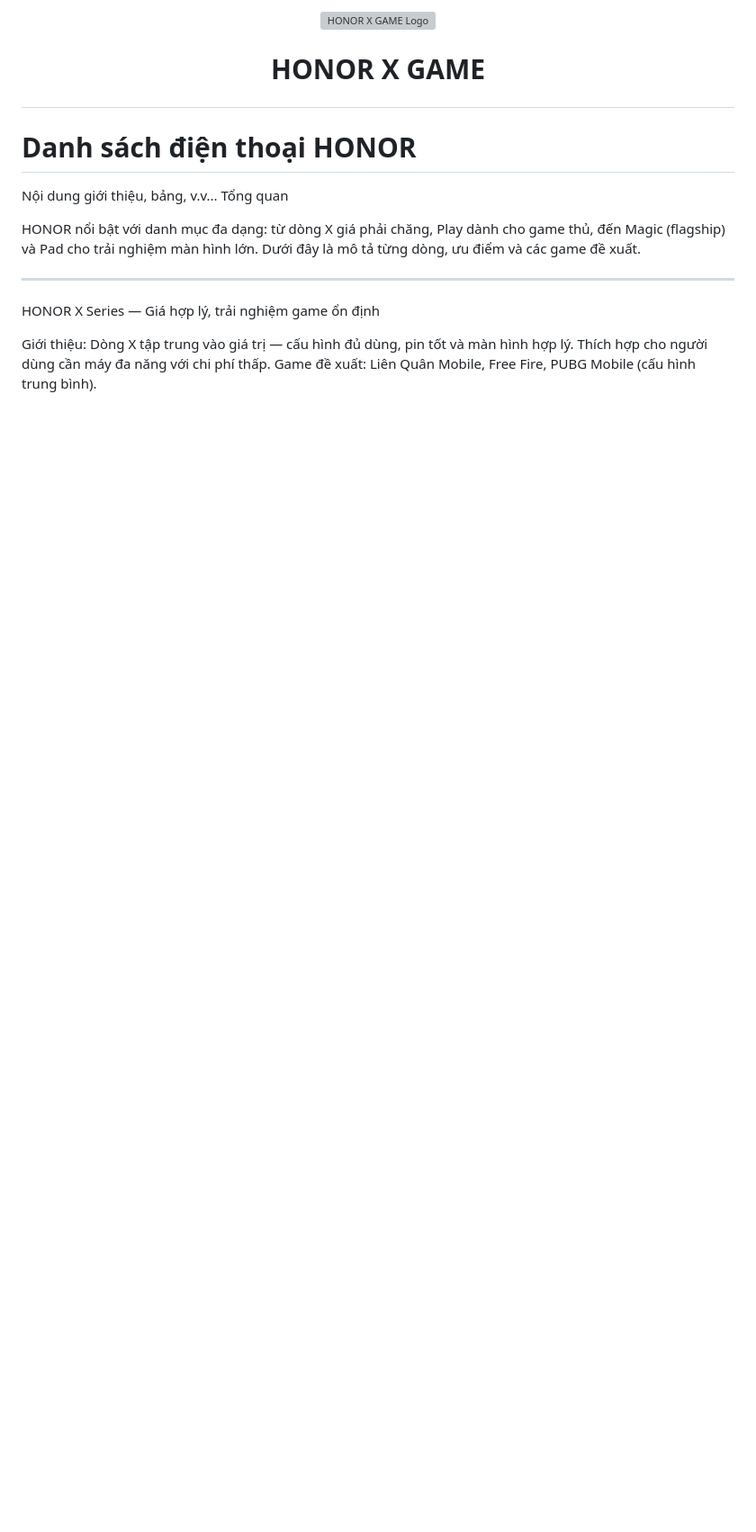
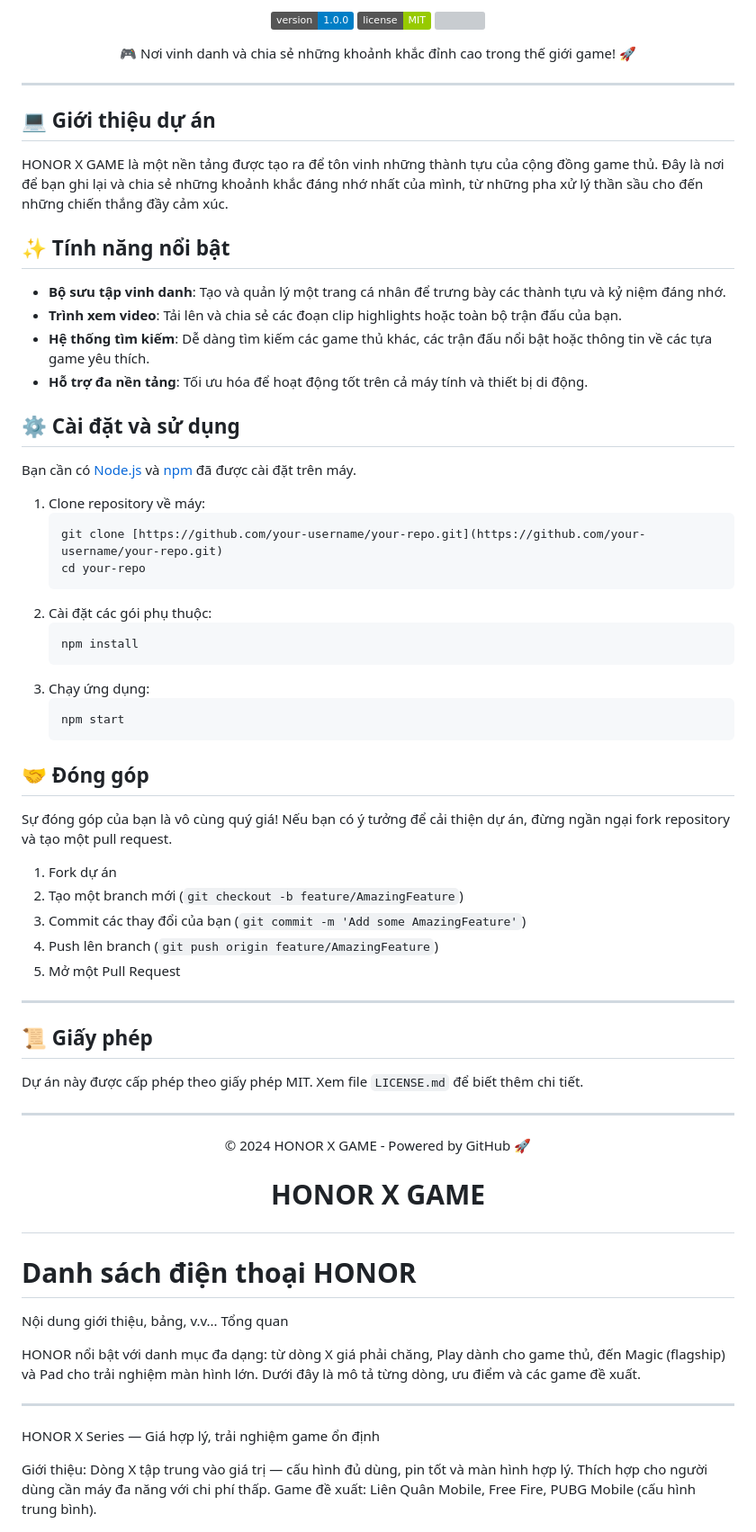
Before and after one commit to NullRacer825570/Honor-x-Game, a Markdown page: README.md, the part around the change printed below. Shown: that part at 90% size. Rendered like a GitHub page; badges without logos; blank space fills up the shorter version; grey boxes are pictures that could not be loaded.

````diff
--- a/README.md
+++ b/README.md
@@ -1,5 +7,64 @@
 <p align="center">
-  <img src="đường_dẫn_đến_logo_của_bạn" alt="HONOR X GAME Logo">
+  <a href="#"><img src="https://img.shields.io/badge/version-1.0.0-blue.svg"></a>
+  <a href="#"><img src="https://img.shields.io/badge/license-MIT-green.svg"></a>
+  <a href="https://github.com/your-username/your-repo/stargazers"><img src="https://img.shields.io/github/stars/your-username/your-repo?style=social"></a>
+</p>
+
+<p align="center">
+  🎮 Nơi vinh danh và chia sẻ những khoảnh khắc đỉnh cao trong thế giới game! 🚀
+</p>
+
+---
+
+## 💻 Giới thiệu dự án
+
+HONOR X GAME là một nền tảng được tạo ra để tôn vinh những thành tựu của cộng đồng game thủ. Đây là nơi để bạn ghi lại và chia sẻ những khoảnh khắc đáng nhớ nhất của mình, từ những pha xử lý thần sầu cho đến những chiến thắng đầy cảm xúc.
+
+## ✨ Tính năng nổi bật
+
+* **Bộ sưu tập vinh danh**: Tạo và quản lý một trang cá nhân để trưng bày các thành tựu và kỷ niệm đáng nhớ.
+* **Trình xem video**: Tải lên và chia sẻ các đoạn clip highlights hoặc toàn bộ trận đấu của bạn.
+* **Hệ thống tìm kiếm**: Dễ dàng tìm kiếm các game thủ khác, các trận đấu nổi bật hoặc thông tin về các tựa game yêu thích.
+* **Hỗ trợ đa nền tảng**: Tối ưu hóa để hoạt động tốt trên cả máy tính và thiết bị di động.
+
+## ⚙️ Cài đặt và sử dụng
+
+Bạn cần có [Node.js](https://nodejs.org/en/) và [npm](https://www.npmjs.com/) đã được cài đặt trên máy.
+
+1.  Clone repository về máy:
+    ```sh
+    git clone [https://github.com/your-username/your-repo.git](https://github.com/your-username/your-repo.git)
+    cd your-repo
+    ```
+2.  Cài đặt các gói phụ thuộc:
+    ```sh
+    npm install
+    ```
+3.  Chạy ứng dụng:
+    ```sh
+    npm start
+    ```
+
+## 🤝 Đóng góp
+
+Sự đóng góp của bạn là vô cùng quý giá! Nếu bạn có ý tưởng để cải thiện dự án, đừng ngần ngại fork repository và tạo một pull request.
+
+1.  Fork dự án
+2.  Tạo một branch mới (`git checkout -b feature/AmazingFeature`)
+3.  Commit các thay đổi của bạn (`git commit -m 'Add some AmazingFeature'`)
+4.  Push lên branch (`git push origin feature/AmazingFeature`)
+5.  Mở một Pull Request
+
+---
+
+## 📜 Giấy phép
+
+Dự án này được cấp phép theo giấy phép MIT. Xem file `LICENSE.md` để biết thêm chi tiết.
+
+---
+
+<p align="center">
+  &copy; 2024 HONOR X GAME - Powered by GitHub 🚀
 </p>
 
 # <p align="center">HONOR X GAME</p>
````
Also changed, not shown: other parts of README.md (+6 -0 lines).
